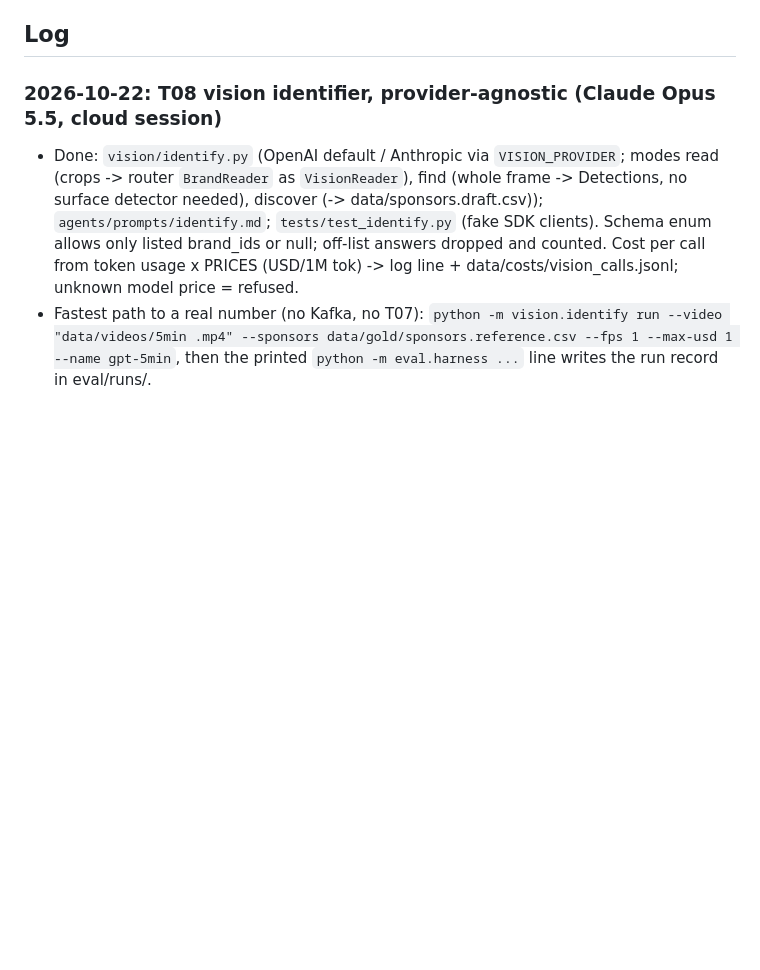
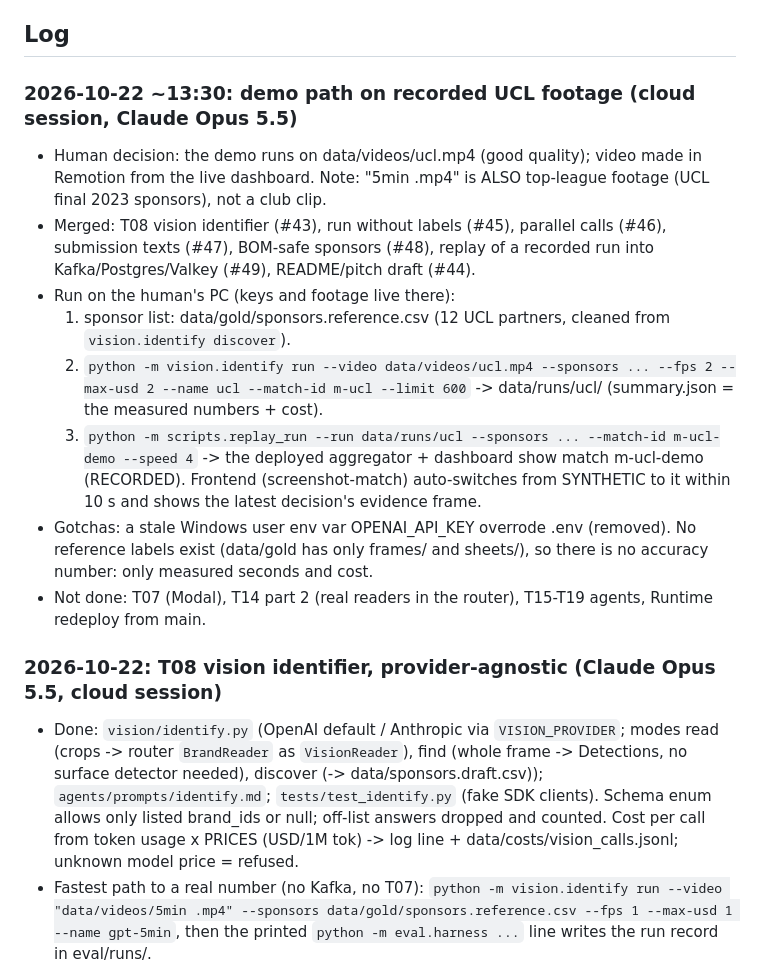
Before and after one commit to kaktamsdengami/accel_hack, a Markdown page: docs/HANDOFF.md, the part around the change. Drawn GitHub-style; blank space fills up the shorter version.

Commit message:
HANDOFF: demo path on recorded UCL footage (#50)
Claude-Session: https://claude.ai/code/session_01C3pZtfXnNaWyNUJTgrQ3oM

Co-authored-by: Claude <noreply@anthropic.com>

```diff
--- a/docs/HANDOFF.md
+++ b/docs/HANDOFF.md
@@ -29,6 +29,22 @@ Update this file before you stop working. Newest entry on top. Keep it short and
 - Local setup: `.venv` with `pip install -e ".[dev,vision,llm,gpu]"`; Wi-Fi drops PyPI downloads, retry per package.
 
 ## Log
+
+### 2026-10-22 ~13:30: demo path on recorded UCL footage (cloud session, Claude Opus 5.5)
+- Human decision: the demo runs on data/videos/ucl.mp4 (good quality); video made in Remotion from the live
+  dashboard. Note: "5min .mp4" is ALSO top-league footage (UCL final 2023 sponsors), not a club clip.
+- Merged: T08 vision identifier (#43), run without labels (#45), parallel calls (#46), submission texts (#47),
+  BOM-safe sponsors (#48), replay of a recorded run into Kafka/Postgres/Valkey (#49), README/pitch draft (#44).
+- Run on the human's PC (keys and footage live there):
+  1. sponsor list: data/gold/sponsors.reference.csv (12 UCL partners, cleaned from `vision.identify discover`).
+  2. `python -m vision.identify run --video data/videos/ucl.mp4 --sponsors ... --fps 2 --max-usd 2 --name ucl
+     --match-id m-ucl --limit 600` -> data/runs/ucl/ (summary.json = the measured numbers + cost).
+  3. `python -m scripts.replay_run --run data/runs/ucl --sponsors ... --match-id m-ucl-demo --speed 4` -> the
+     deployed aggregator + dashboard show match m-ucl-demo (RECORDED). Frontend (screenshot-match) auto-switches
+     from SYNTHETIC to it within 10 s and shows the latest decision's evidence frame.
+- Gotchas: a stale Windows user env var OPENAI_API_KEY overrode .env (removed). No reference labels exist
+  (data/gold has only frames/ and sheets/), so there is no accuracy number: only measured seconds and cost.
+- Not done: T07 (Modal), T14 part 2 (real readers in the router), T15-T19 agents, Runtime redeploy from main.
 
 ### 2026-10-22: T08 vision identifier, provider-agnostic (Claude Opus 5.5, cloud session)
 - Done: `vision/identify.py` (OpenAI default / Anthropic via `VISION_PROVIDER`; modes read (crops -> router
```
